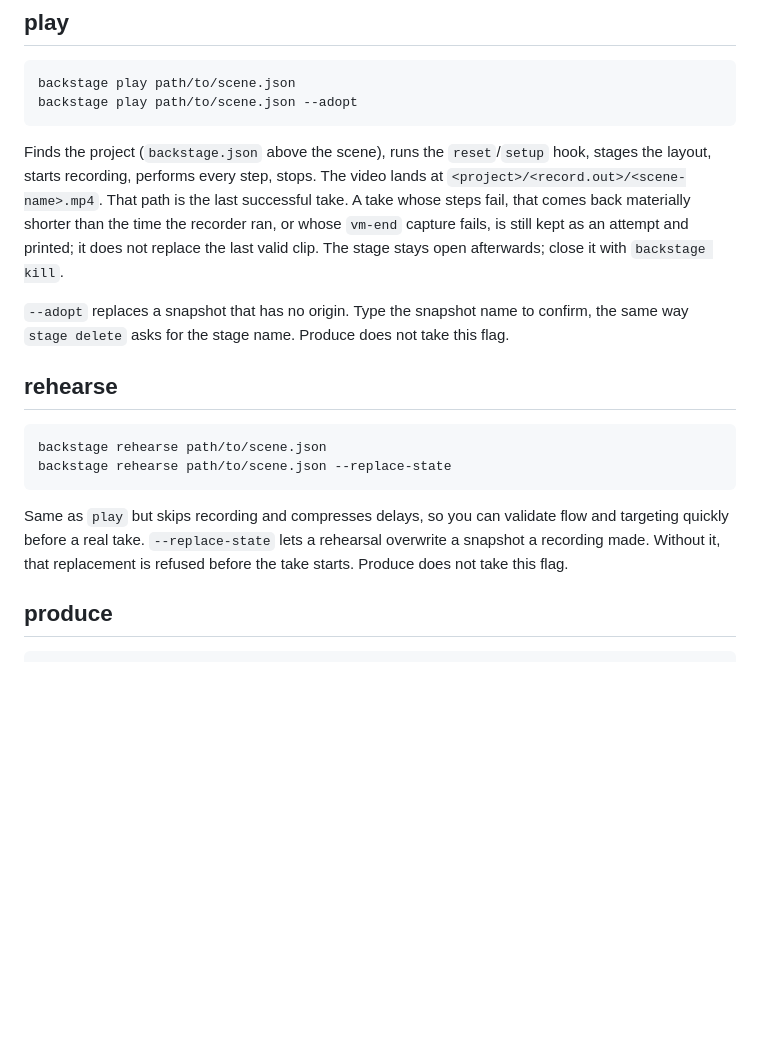
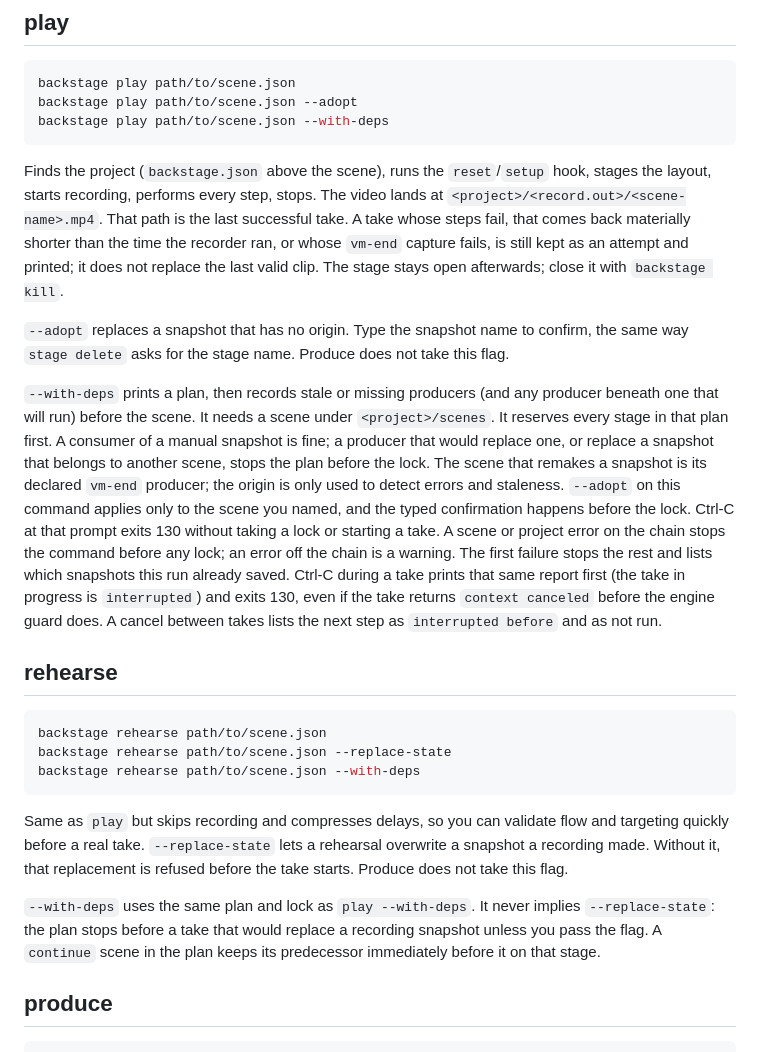
Before and after one commit to This-Is-NPC/backstage, a Markdown page: docs/cli.md, the part around the change. Rendered like a GitHub page; blank space fills up the shorter version.

Commit message:
docs(cli): document --with-deps
The skill and the CLI page need the plan, the lock, and
when adopt or replace-state stop the chain.

````diff
--- a/docs/cli.md
+++ b/docs/cli.md
@@ -100,6 +100,7 @@ Errors section. Conflicts are written once to the command output.
 ```bash
 backstage play path/to/scene.json
 backstage play path/to/scene.json --adopt
+backstage play path/to/scene.json --with-deps
 ```
 
 Finds the project (`backstage.json` above the scene), runs the `reset`/`setup`
@@ -114,17 +115,40 @@ stays open afterwards; close it with `backstage kill`.
 confirm, the same way `stage delete` asks for the stage name. Produce does
 not take this flag.
 
+`--with-deps` prints a plan, then records stale or missing producers (and any
+producer beneath one that will run) before the scene. It needs a scene under
+`<project>/scenes`. It reserves every stage in that plan first. A consumer of
+a manual snapshot is fine; a producer that would replace one, or replace a
+snapshot that belongs to another scene, stops the plan before the lock. The
+scene that remakes a snapshot is its declared `vm-end` producer; the origin
+is only used to detect errors and staleness. `--adopt` on this command
+applies only to the scene you named, and the typed confirmation happens
+before the lock. Ctrl-C at that prompt exits 130 without taking a lock
+or starting a take. A scene or project error on the chain stops the
+command before any lock; an error off the chain is a warning. The first
+failure stops the rest and lists which snapshots this run already saved.
+Ctrl-C during a take prints that same report first (the take in progress
+is `interrupted`) and exits 130, even if the take returns
+`context canceled` before the engine guard does. A cancel between takes
+lists the next step as `interrupted before` and as not run.
+
 ## rehearse
 
 ```bash
 backstage rehearse path/to/scene.json
 backstage rehearse path/to/scene.json --replace-state
+backstage rehearse path/to/scene.json --with-deps
 ```
 
 Same as `play` but skips recording and compresses delays, so you can validate
 flow and targeting quickly before a real take. `--replace-state` lets a
 rehearsal overwrite a snapshot a recording made. Without it, that replacement
 is refused before the take starts. Produce does not take this flag.
+
+`--with-deps` uses the same plan and lock as `play --with-deps`. It never
+implies `--replace-state`: the plan stops before a take that would replace a
+recording snapshot unless you pass the flag. A `continue` scene in the plan
+keeps its predecessor immediately before it on that stage.
 
 ## produce
 
````
Also changed, not shown: 2 other files.
